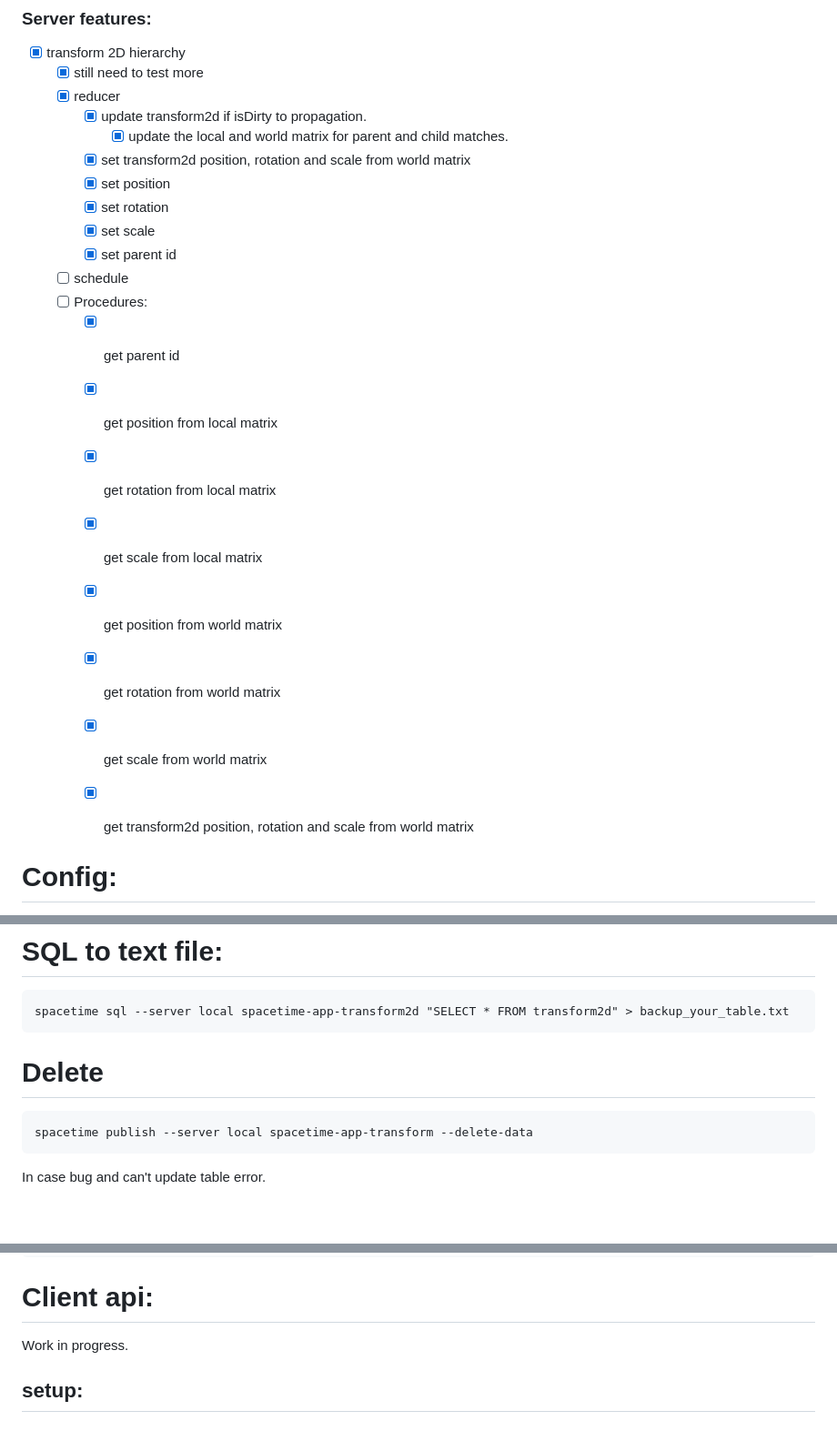
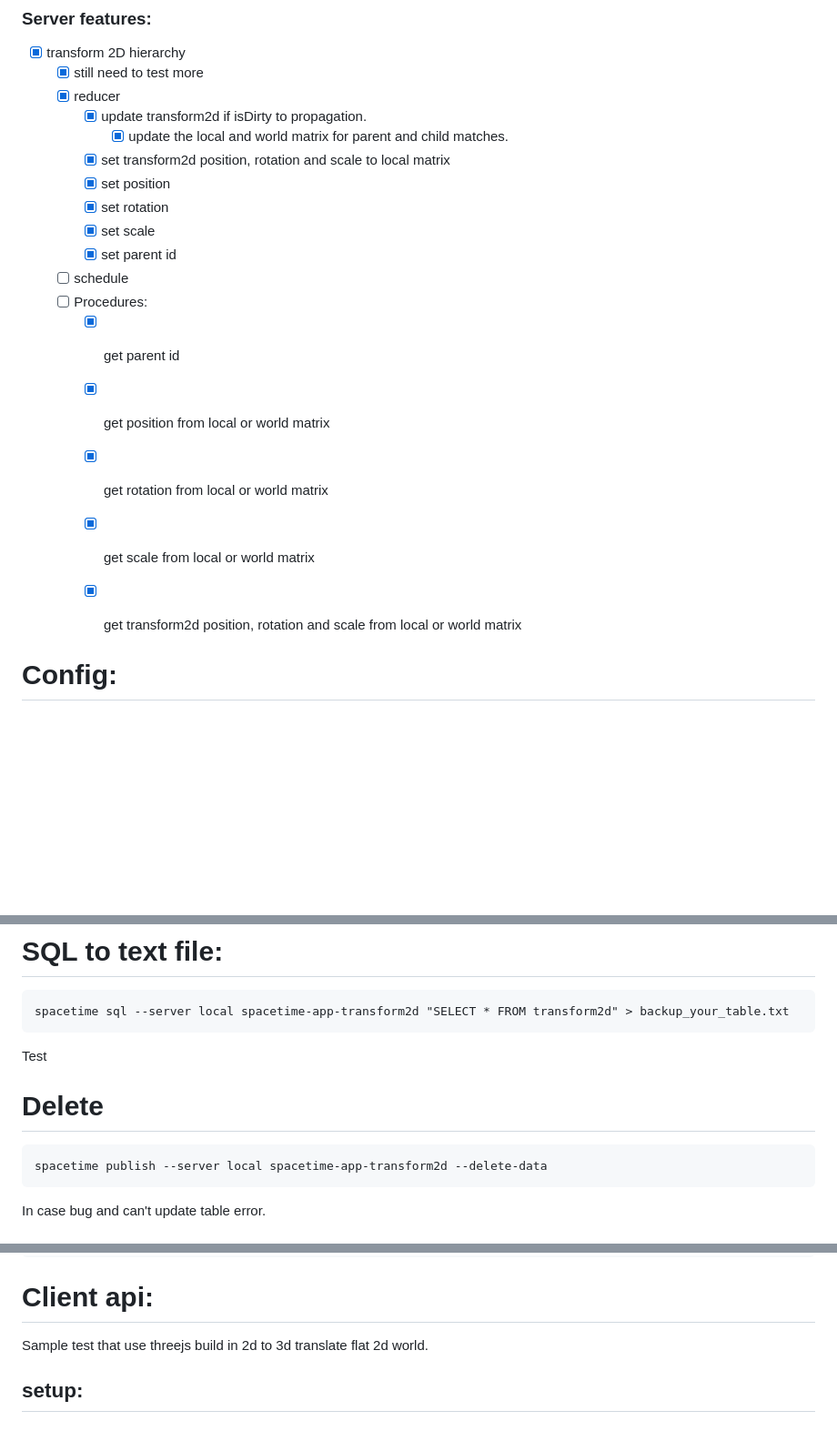
Before and after one commit to Lightnet/spacetimedb-app-transform2d, a Markdown page: README.md, 3 parts joined by grey strips. Shown at 91% size. Rendered like a GitHub page; blank space fills up the shorter version.

````diff
--- a/README.md
+++ b/README.md
@@ -76,7 +76,7 @@ export const transform2d = table(
   - [x] reducer
     - [x] update transform2d if isDirty to propagation.
       - [x] update the local and world matrix for parent and child matches.
-    - [x] set transform2d position, rotation and scale from world matrix
+    - [x] set transform2d position, rotation and scale to local matrix
     - [x] set position
     - [x] set rotation
     - [x] set scale
@@ -84,13 +84,10 @@ export const transform2d = table(
   - [ ] schedule
   - [ ] Procedures:
     - [x] get parent id
-    - [x] get position from local matrix
-    - [x] get rotation from local matrix
-    - [x] get scale from local matrix
-    - [x] get position from world matrix
-    - [x] get rotation from world matrix
-    - [x] get scale from world matrix
-    - [x] get transform2d position, rotation and scale from world matrix
+    - [x] get position from local or world matrix
+    - [x] get rotation from local or world matrix
+    - [x] get scale from local or world matrix
+    - [x] get transform2d position, rotation and scale from local or world matrix
 
 
 # Config:
@@ -138,10 +135,11 @@ spacetime sql --server local spacetime-app-transform2d "SELECT * FROM transform3
 ```
 spacetime sql --server local spacetime-app-transform2d "SELECT * FROM transform2d" > backup_your_table.txt
 ```
+ Test
 
 # Delete
 ```
-spacetime publish --server local spacetime-app-transform --delete-data
+spacetime publish --server local spacetime-app-transform2d --delete-data
 ```
  In case bug and can't update table error.
 
@@ -183,7 +181,7 @@ export const transform2d = table(
 ```
 
 # Client api:
-  Work in progress.
+  Sample test that use threejs build in 2d to 3d translate flat 2d world.
 
 ## setup:
 
````
